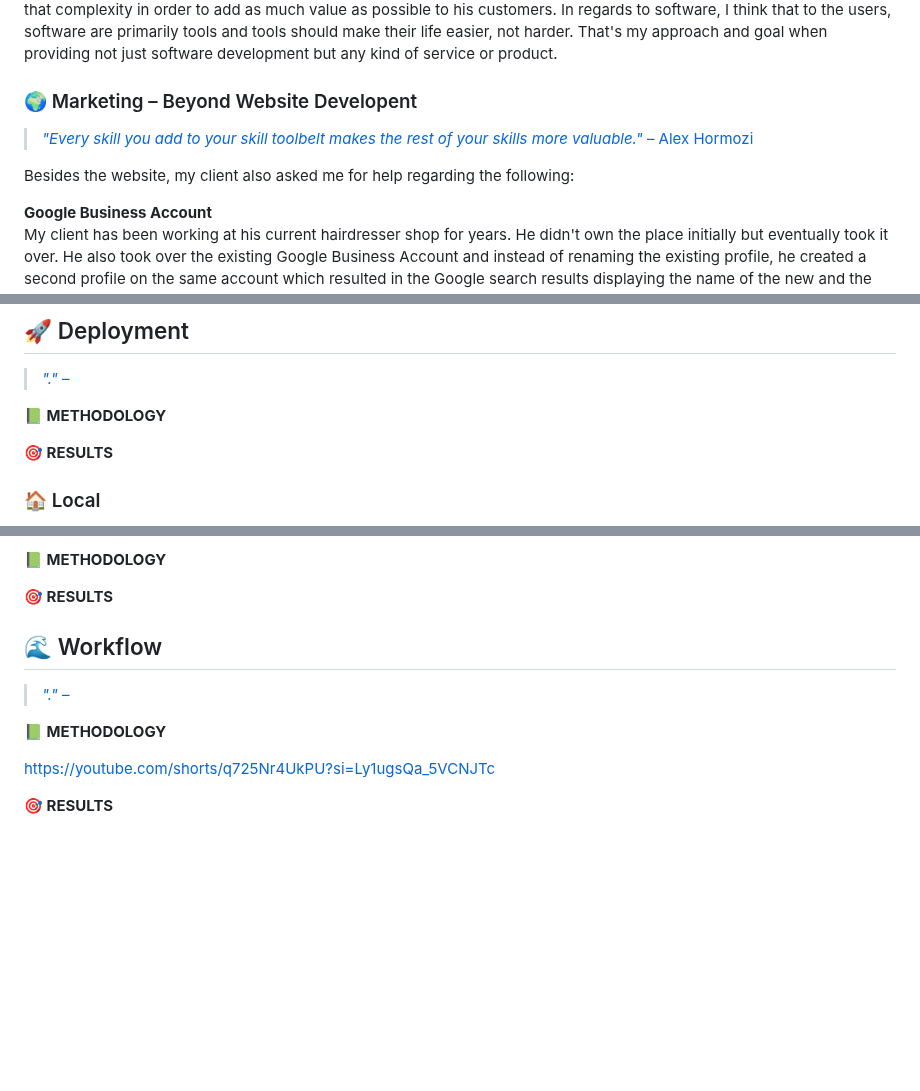
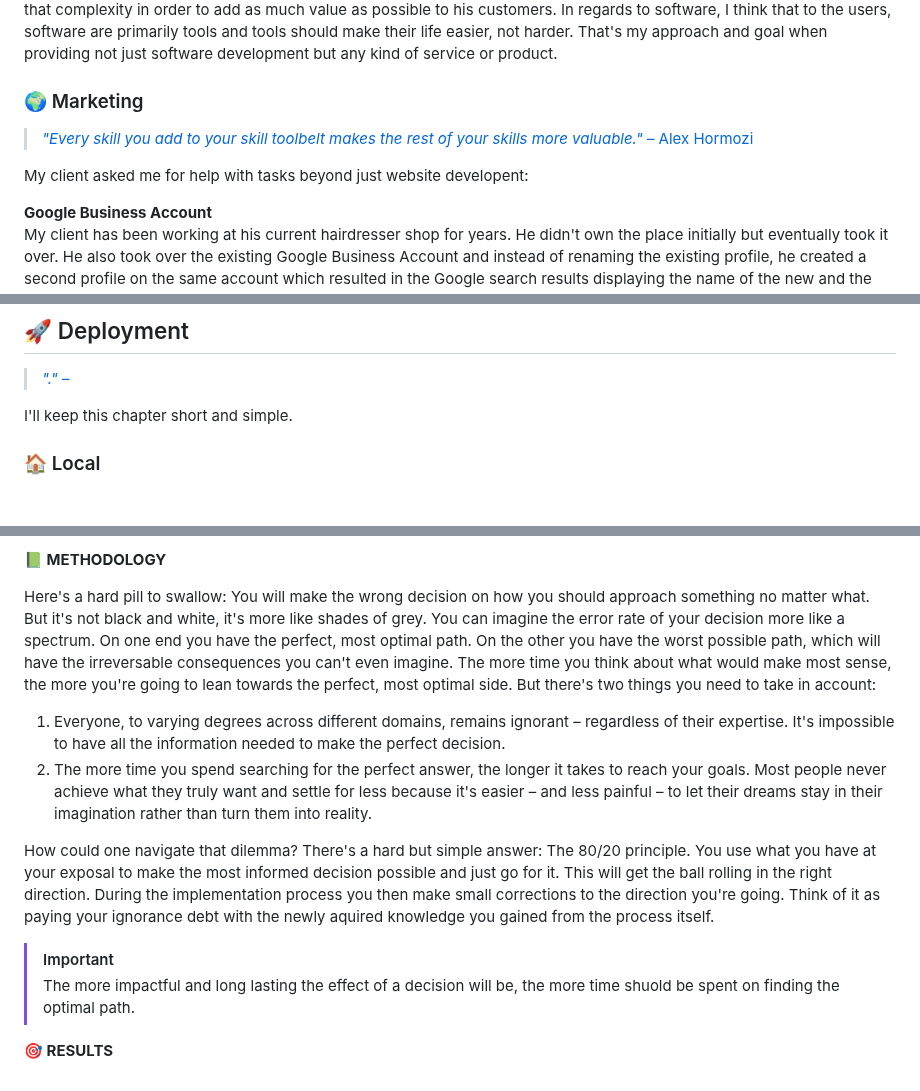
Before and after one commit to xMazzmax/coiffeur-seren, a Markdown page: README.md, 3 parts joined by grey strips. Rendered like a GitHub page; blank space fills up the shorter version.

Commit message:
add intro to "workflow"

```diff
--- a/README.md
+++ b/README.md
@@ -161,11 +161,11 @@ During our meeting I went through the questionnaire with him but after getting t
 
 I agreed with my client's decision that the website should be as simple as possible. My definition of greatness is achieved, not when there is nothing more to add, but when there is nothing unnecessary left to take away from a product or service so that the user can achieve his goals as simple as possible and as fast as possible. Adding more value with less stuff isn't easy, in fact it's way harder. My philosophy is that it's the responsibility of the service provider to take on the burden of that complexity in order to add as much value as possible to his customers. In regards to software, I think that to the users, software are primarily tools and tools should make their life easier, not harder. That's my approach and goal when providing not just software development but any kind of service or product.
 
-### 🌍 Marketing – Beyond Website Developent
+### 🌍 Marketing
 
 > [_"Every skill you add to your skill toolbelt makes the rest of your skills more valuable."_ – Alex Hormozi](https://youtube.com/shorts/M0Mq_q3gVXA?si=iuBANp5p1ZK4KSjz)
 
-Besides the website, my client also asked me for help regarding the following:
+My client asked me for help with tasks beyond just website developent:
 
 **Google Business Account**
 My client has been working at his current hairdresser shop for years. He didn't own the place initially but eventually took it over. He also took over the existing Google Business Account and instead of renaming the existing profile, he created a second profile on the same account which resulted in the Google search results displaying the name of the new and the name of the old business. I did some research and found out my client's option to solve the problem and shared it with him:
@@ -1879,9 +1879,7 @@ I won't explain the details of the code itself. You can navigate through the dif
 
 > [_"."_ – ]()
 
-**📗 METHODOLOGY**
-
-**🎯 RESULTS**
+I'll keep this chapter short and simple.
 
 ### 🏠 Local
 
@@ -1914,14 +1915,14 @@ I won't explain the details of the code itself. You can navigate through the dif
 
 **📗 METHODOLOGY**
 
+Here's a hard pill to swallow: You will make the wrong decision on how you should approach something no matter what. But it's not black and white, it's more like shades of grey. You can imagine the error rate of your decision more like a spectrum. On one end you have the perfect, most optimal path. On the other you have the worst possible path, which will have the irreversable consequences you can't even imagine. The more time you think about what would make most sense, the more you're going to lean towards the perfect, most optimal side. But there's two things you need to take in account:
+
+1. Everyone, to varying degrees across different domains, remains ignorant – regardless of their expertise. It's impossible to have all the information needed to make the perfect decision.
+2. The more time you spend searching for the perfect answer, the longer it takes to reach your goals. Most people never achieve what they truly want and settle for less because it's easier – and less painful – to let their dreams stay in their imagination rather than turn them into reality.
+
+How could one navigate that dilemma? There's a hard but simple answer: The 80/20 principle. You use what you have at your exposal to make the most informed decision possible and just go for it. This will get the ball rolling in the right direction. During the implementation process you then make small corrections to the direction you're going. Think of it as paying your ignorance debt with the newly aquired knowledge you gained from the process itself.
+
+> [!IMPORTANT]
+> The more impactful and long lasting the effect of a decision will be, the more time shuold be spent on finding the optimal path.
+
 **🎯 RESULTS**
-
-## 🌊 Workflow
-
-> [_"."_ – ]()
-
-**📗 METHODOLOGY**
-
-https://youtube.com/shorts/q725Nr4UkPU?si=Ly1ugsQa_5VCNJTc
-
-**🎯 RESULTS**
```
Also changed, not shown: other parts of README.md (+6 -3 lines).
